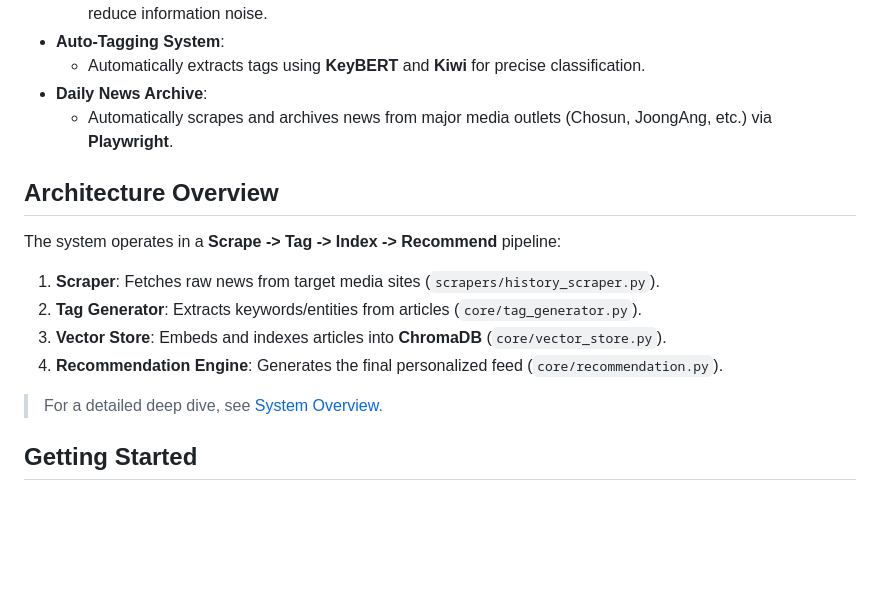
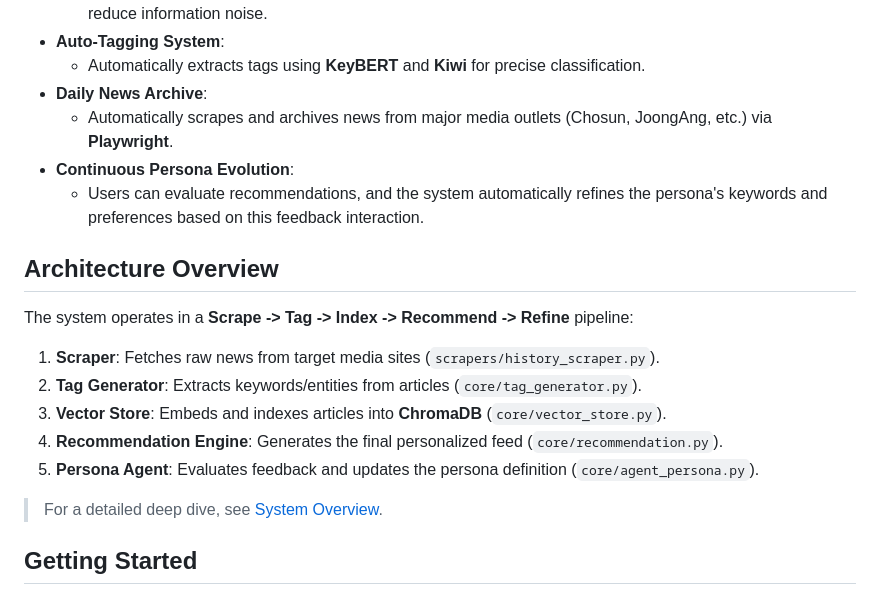
Before and after one commit to koeshin/news_room, a Markdown page: README.md, the part around the change. GitHub-like rendering; blank space fills up the shorter version.

```diff
--- a/README.md
+++ b/README.md
@@ -15,15 +15,18 @@
     - Automatically extracts tags using **KeyBERT** and **Kiwi** for precise classification.
 - **Daily News Archive**:
     - Automatically scrapes and archives news from major media outlets (Chosun, JoongAng, etc.) via **Playwright**.
+- **Continuous Persona Evolution**:
+    - Users can evaluate recommendations, and the system automatically refines the persona's keywords and preferences based on this feedback interaction.
 
 ## Architecture Overview
 
-The system operates in a **Scrape -> Tag -> Index -> Recommend** pipeline:
+The system operates in a **Scrape -> Tag -> Index -> Recommend -> Refine** pipeline:
 
 1.  **Scraper**: Fetches raw news from target media sites (`scrapers/history_scraper.py`).
 2.  **Tag Generator**: Extracts keywords/entities from articles (`core/tag_generator.py`).
 3.  **Vector Store**: Embeds and indexes articles into **ChromaDB** (`core/vector_store.py`).
 4.  **Recommendation Engine**: Generates the final personalized feed (`core/recommendation.py`).
+5.  **Persona Agent**: Evaluates feedback and updates the persona definition (`core/agent_persona.py`).
 
 > For a detailed deep dive, see [System Overview](project_docs/system_overview.md).
 
```
